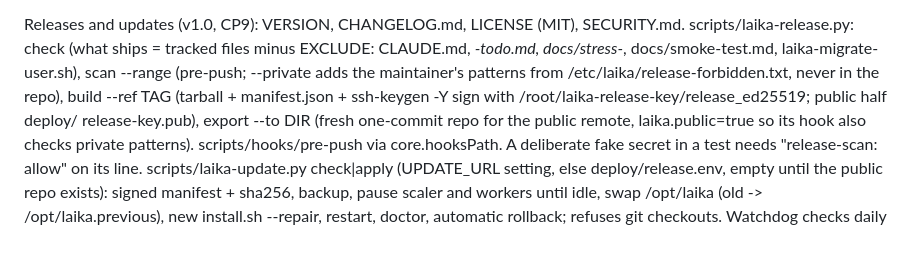
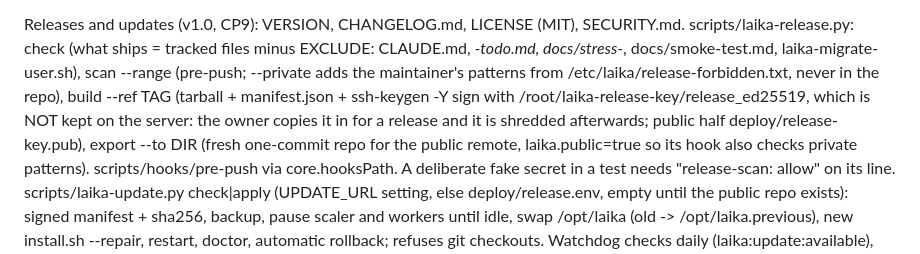
Before and after one commit to plombly/Sids-ai-control-center, a Markdown page: CLAUDE.md, the part around the change. Drawn GitHub-style.

Commit message:
CLAUDE.md: the release signing key is not kept on the server
Co-Authored-By: Claude Opus 5.5 <noreply@anthropic.com>

```diff
--- a/CLAUDE.md
+++ b/CLAUDE.md
@@ -458,8 +458,9 @@ minus EXCLUDE: CLAUDE.md, *-todo.md, docs/stress-*, docs/smoke-test.md,
 laika-migrate-user.sh), scan --range (pre-push; --private adds the
 maintainer's patterns from /etc/laika/release-forbidden.txt, never in the
 repo), build --ref TAG (tarball + manifest.json + ssh-keygen -Y sign with
-/root/laika-release-key/release_ed25519; public half deploy/
-release-key.pub), export --to DIR (fresh one-commit repo for the public
+/root/laika-release-key/release_ed25519, which is NOT kept on the server:
+the owner copies it in for a release and it is shredded afterwards; public
+half deploy/release-key.pub), export --to DIR (fresh one-commit repo for the public
 remote, laika.public=true so its hook also checks private patterns).
 scripts/hooks/pre-push via core.hooksPath. A deliberate fake secret in a
 test needs "release-scan: allow" on its line. scripts/laika-update.py
```
